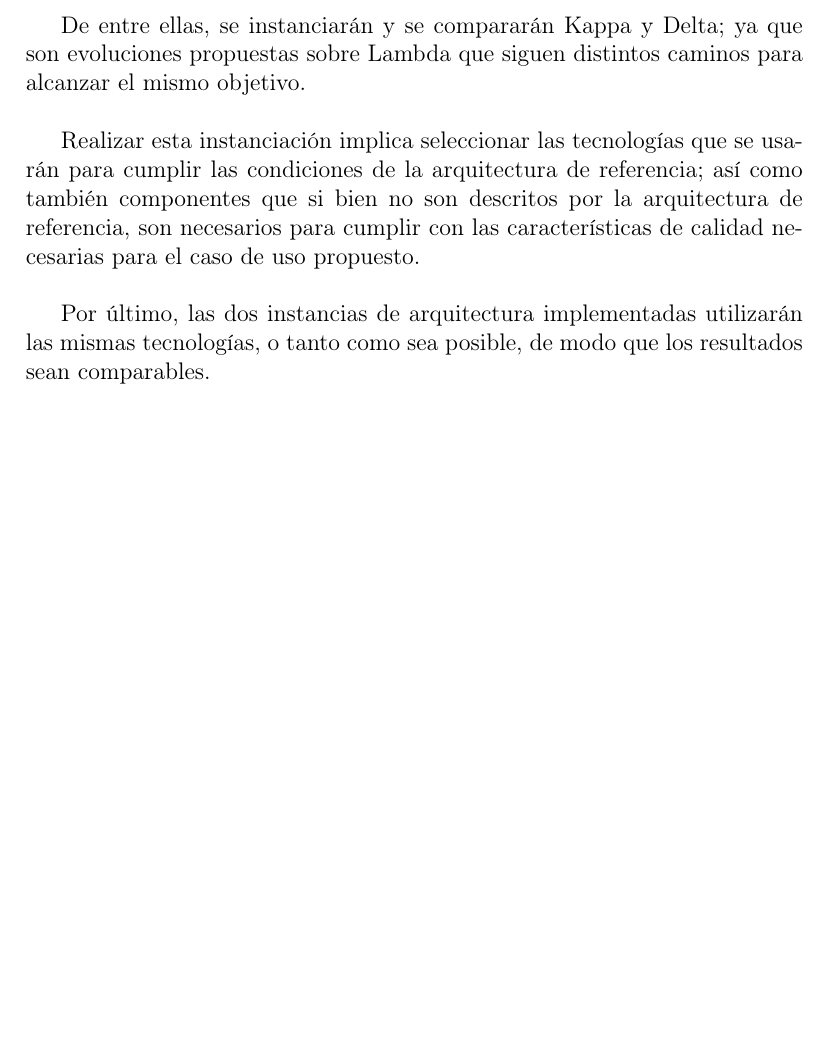
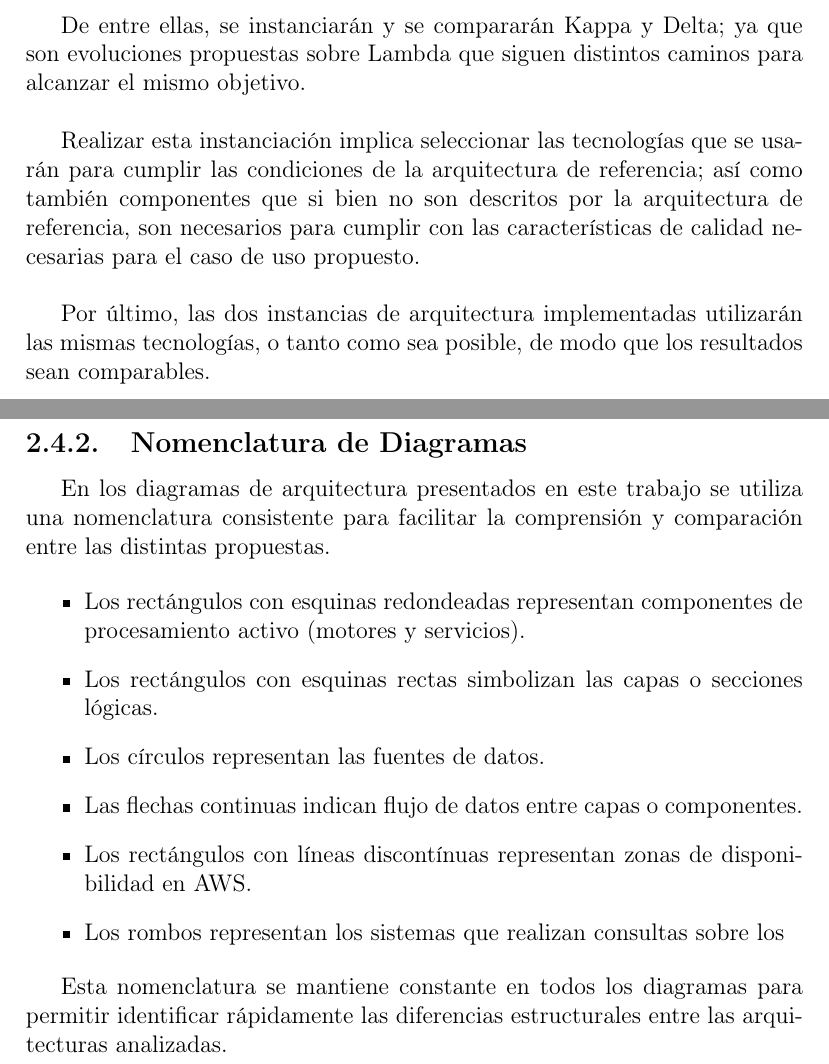
Before and after one commit to Rekeyea/Tesis, a LaTeX document (main.tex, which reads teorico/arquitecturas/conceptos.tex): part of page 55 of 145 before the commit and two parts of pages 55 and 56 of 146 after it, the two joined at a grey line, cut so that both start at the same text, the shorter picture padded with empty space. Compiled offline with pdfLaTeX.

Commit message:
Agregada sección de nomenclatura y actualizados los diagramas para cumplir con ella

```diff
--- a/teorico/arquitecturas/conceptos.tex
+++ b/teorico/arquitecturas/conceptos.tex
@@ -31,4 +31,21 @@ así como también componentes que si bien no son descritos por la arquitectura
 necesarias para el caso de uso propuesto.\newline
 
 Por último, las dos instancias de arquitectura implementadas utilizarán las mismas tecnologías, o tanto como sea posible, de modo que los resultados sean comparables.
+
 \newpage
+
+\subsection{Nomenclatura de Diagramas}
+
+En los diagramas de arquitectura presentados en este trabajo se utiliza una nomenclatura consistente para facilitar la comprensión y comparación entre las distintas propuestas.
+
+\begin{itemize}
+    \item Los rectángulos con esquinas redondeadas representan componentes de procesamiento activo (motores y servicios).
+    \item Los rectángulos con esquinas rectas simbolizan las capas o secciones lógicas.
+    \item Los círculos representan las fuentes de datos.
+    \item Las flechas continuas indican flujo de datos entre capas o componentes.
+    \item Los rectángulos con líneas discontínuas representan zonas de disponibilidad en AWS.
+    \item Los rombos representan los sistemas que realizan consultas sobre los
+\end{itemize}
+
+Esta nomenclatura se mantiene constante en todos los diagramas para permitir identificar rápidamente las diferencias estructurales entre las arquitecturas analizadas.
+\newpage
```
Also changed, not shown: desarrollo/Delta.png, desarrollo/Kappa.png, main.pdf, resultados/combine.png, teorico/arquitecturas/delta.png, teorico/arquitecturas/kappa.png, teorico/arquitecturas/lambda.png, 3 other files.
